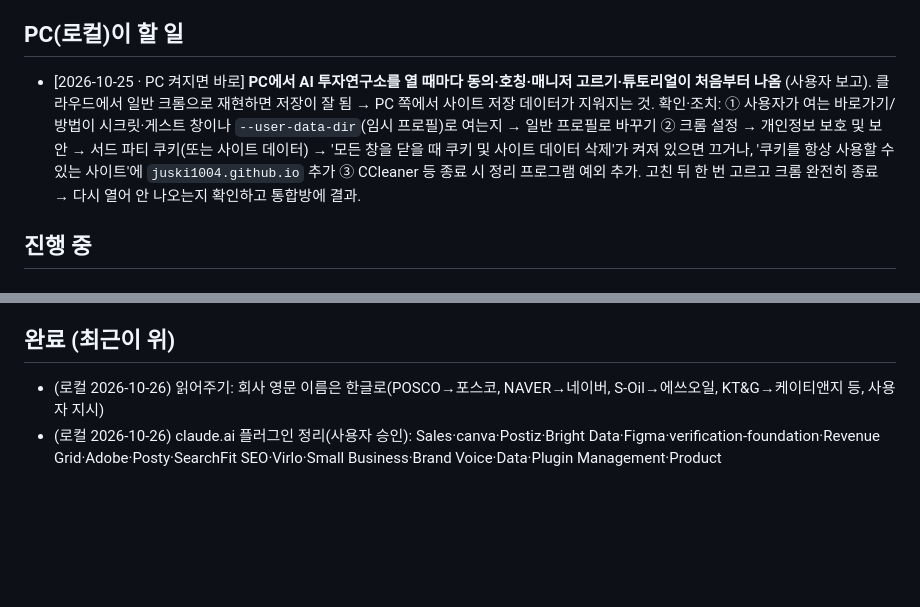
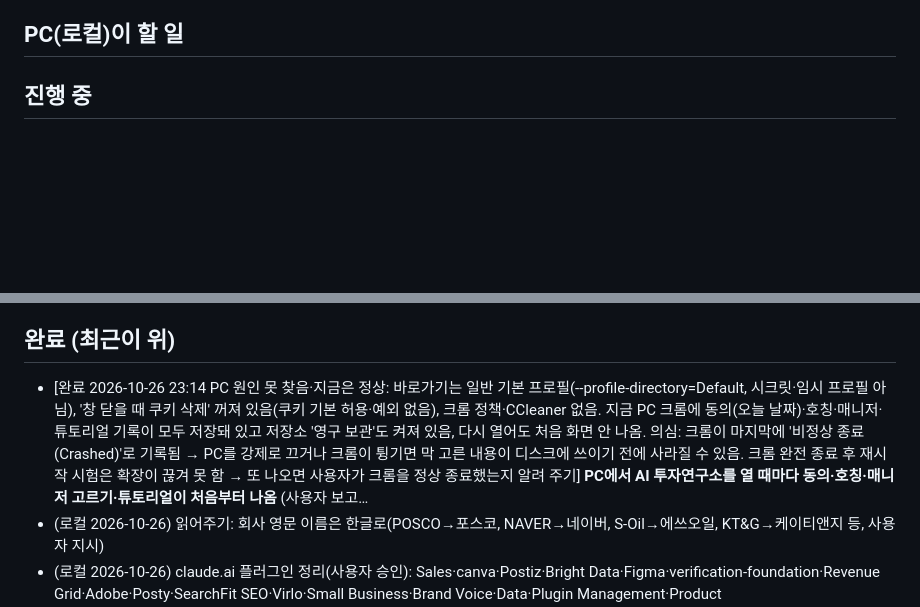
Before and after one commit to juski1004/ai-trading, a Markdown page: 연계.md, 2 parts joined by grey strips. Rendered like a GitHub page; blank space fills up the shorter version.

Commit message:
연계: PC 작업 결과
Co-Authored-By: Claude Opus 5.5 <noreply@anthropic.com>

```diff
--- a/연계.md
+++ b/연계.md
@@ -20,7 +20,6 @@
 - **통합방 운영 규칙 (2026-10-25 사용자 지시, 가장 우선):** 모든 지시·생성은 클라우드 통합방(session_01KsqihZxYfpbyq8paiB9dPc)에서. PC가 꺼져 있어도 클라우드가 할 수 있는 일은 바로 한다. PC가 꼭 필요한 일(크롬 화면 작업, PC 전용 도구)은 ① 아래 'PC(로컬)이 할 일'에 적고 ② 사용자에게 "PC를 켜 두세요(이유·언제까지)"라고 알린다. PC가 켜지면 '💻 PC 우체통' 예약(매시간 정각+5분, 07~23시)이 처리하고 결과를 통합방에 알린다. 휴대폰으로 할 수 있는 일(인스타·유튜브 앱 설정, 인증번호, 로그인 등)은 PC를 기다리지 말고 휴대폰 순서를 먼저 안내한다.
 
 ## PC(로컬)이 할 일
-- [2026-10-25 · PC 켜지면 바로] **PC에서 AI 투자연구소를 열 때마다 동의·호칭·매니저 고르기·튜토리얼이 처음부터 나옴** (사용자 보고). 클라우드에서 일반 크롬으로 재현하면 저장이 잘 됨 → PC 쪽에서 사이트 저장 데이터가 지워지는 것. 확인·조치: ① 사용자가 여는 바로가기/방법이 시크릿·게스트 창이나 `--user-data-dir`(임시 프로필)로 여는지 → 일반 프로필로 바꾸기 ② 크롬 설정 → 개인정보 보호 및 보안 → 서드 파티 쿠키(또는 사이트 데이터) → '모든 창을 닫을 때 쿠키 및 사이트 데이터 삭제'가 켜져 있으면 끄거나, '쿠키를 항상 사용할 수 있는 사이트'에 `juski1004.github.io` 추가 ③ CCleaner 등 종료 시 정리 프로그램 예외 추가. 고친 뒤 한 번 고르고 크롬 완전히 종료 → 다시 열어 안 나오는지 확인하고 통합방에 결과.
 
 ## 진행 중
 
@@ -54,6 +53,7 @@
 - 2026-10-22 (로컬) 자동 점검·이슈 알림, 60일 멈춤 방지 — Claude 없이도 계속 돌게
 
 ## 완료 (최근이 위)
+- [완료 2026-10-26 23:14 PC 원인 못 찾음·지금은 정상: 바로가기는 일반 기본 프로필(--profile-directory=Default, 시크릿·임시 프로필 아님), '창 닫을 때 쿠키 삭제' 꺼져 있음(쿠키 기본 허용·예외 없음), 크롬 정책·CCleaner 없음. 지금 PC 크롬에 동의(오늘 날짜)·호칭·매니저·튜토리얼 기록이 모두 저장돼 있고 저장소 '영구 보관'도 켜져 있음, 다시 열어도 처음 화면 안 나옴. 의심: 크롬이 마지막에 '비정상 종료(Crashed)'로 기록됨 → PC를 강제로 끄거나 크롬이 튕기면 막 고른 내용이 디스크에 쓰이기 전에 사라질 수 있음. 크롬 완전 종료 후 재시작 시험은 확장이 끊겨 못 함 → 또 나오면 사용자가 크롬을 정상 종료했는지 알려 주기] **PC에서 AI 투자연구소를 열 때마다 동의·호칭·매니저 고르기·튜토리얼이 처음부터 나옴** (사용자 보고…
 - (로컬 2026-10-26) 읽어주기: 회사 영문 이름은 한글로(POSCO→포스코, NAVER→네이버, S-Oil→에쓰오일, KT&G→케이티앤지 등, 사용자 지시)
 - (로컬 2026-10-26) claude.ai 플러그인 정리(사용자 승인): Sales·canva·Postiz·Bright Data·Figma·verification-foundation·Revenue Grid·Adobe·Posty·SearchFit SEO·Virlo·Small Business·Brand Voice·Data·Plugin Management·Product Management·Operations·Legal·Human Resources·Finance·Enterprise Search·Engineering·Design·Bio Research·Slack·Apollo.io 끔. 켜 둔 것: AI YouTube OS·A Good Sign·Social Media Skills·Desktop Commander·Productivity·PDF Viewer·Marketing·playwright (커넥터 Mirr·GitHub·Gmail·ElevenLabs·Make·higgsfield·vidIQ·Claude Docs는 그대로)
 - (로컬 2026-10-26) 알파 사진 요청 취소: 사용자가 지금 그림 캐릭터로 충분하다고 함. 유튜브 구독 링크·재생목록 공식 시리즈는 다른 방에서 완료(사용자 확인)
```
